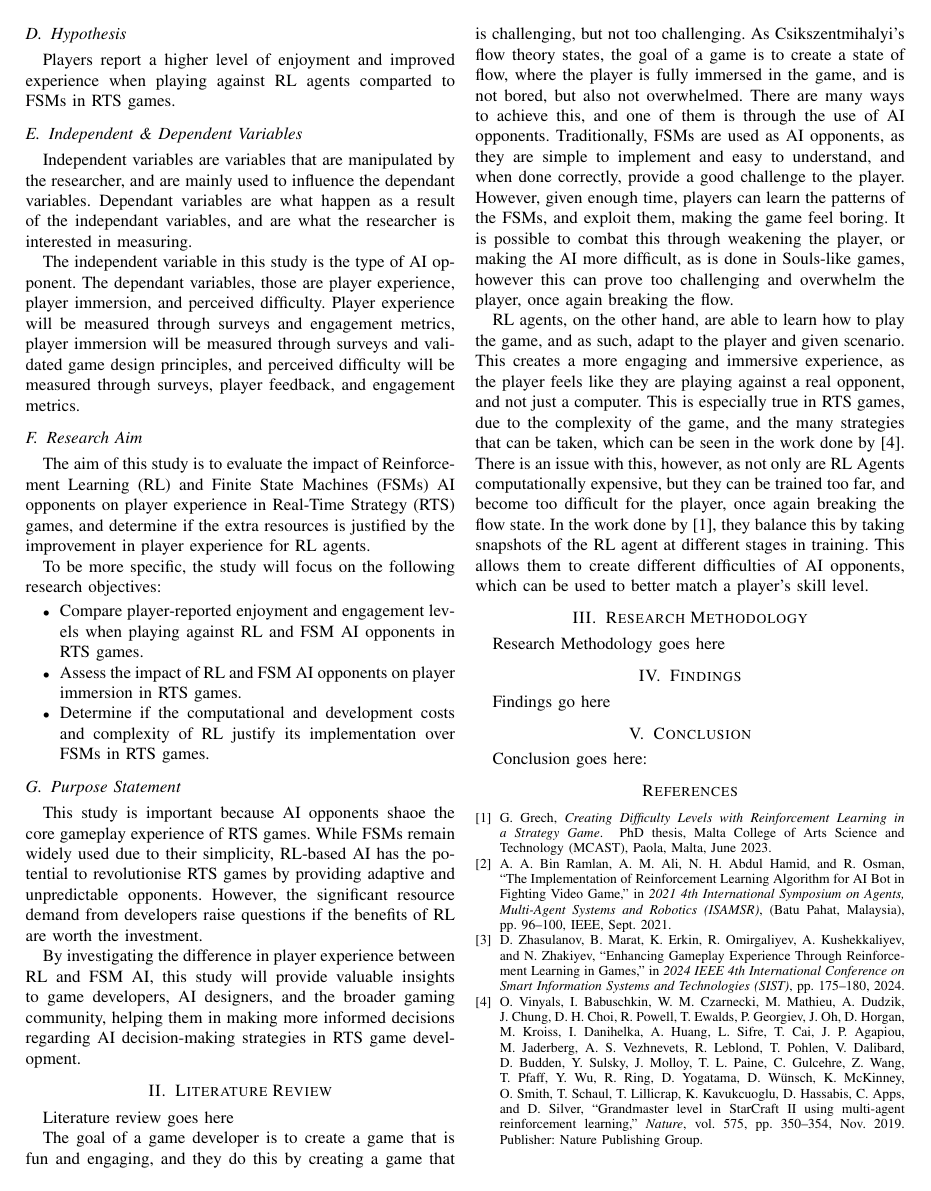
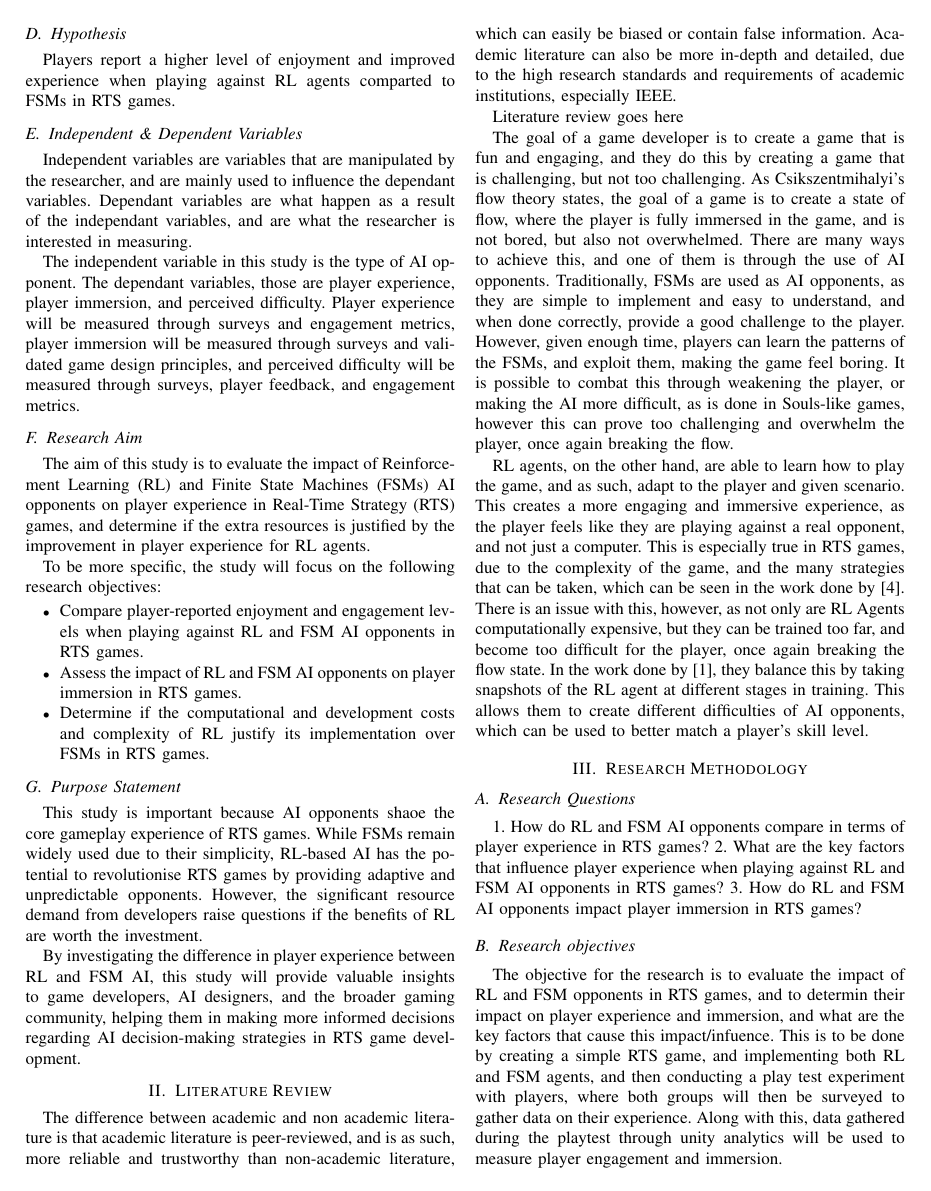
Before and after one commit to J-Polanszky/RD2, a LaTeX paper (Paper/main.tex): page 2 of 2 before the commit and page 2 of 3 after it. Compiled offline with pdfLaTeX.

Commit message:
Answered parts of the research methodology, and gathered more papers on zotero.

```diff
--- a/Paper/main.tex
+++ b/Paper/main.tex
@@ -106,9 +106,9 @@ in making more informed decisions regarding AI decision-making strategies in RTS
 
 \section{Literature Review}
 
-% The difference between academic and non academic literature is that academic literature is peer-reviewed, and is as such, more reliable and trustworthy
-% than non-academic literature, which can easily be biased or contain false information. Academic literature can also be more in-depth and detailed, due to
-% the high research standards and requirements of academic institutions, especially IEEE.
+The difference between academic and non academic literature is that academic literature is peer-reviewed, and is as such, more reliable and trustworthy
+than non-academic literature, which can easily be biased or contain false information. Academic literature can also be more in-depth and detailed, due to
+the high research standards and requirements of academic institutions, especially IEEE.
 
 % TODO: Filter through the papers in zotero and remove the excessive/unnecessary ones while developing the literature map and review.
 
@@ -138,17 +138,16 @@ stages in training. This allows them to create different difficulties of AI oppo
 
 \section{Research Methodology}
 
-% Research Questions:
+\subsection{Research Questions}
 
-% 1. How do RL and FSM AI opponents compare in terms of player experience in RTS games?
-% 2. What are the key factors that influence player experience when playing against RL and FSM AI opponents in RTS games?
-% 3. How do RL and FSM AI opponents impact player immersion in RTS games?
+1. How do RL and FSM AI opponents compare in terms of player experience in RTS games?
+2. What are the key factors that influence player experience when playing against RL and FSM AI opponents in RTS games?
+3. How do RL and FSM AI opponents impact player immersion in RTS games?
 
-% Research objective:
+\subsection{Research objectives}
 
-% The objective for the research is to evaluate the impact of RL and FSM opponents in RTS games, and to determin their impact on player experience and immersion,
-% and what are the key factors that cause this impact/infuence. This is to be done by creating a simple RTS game, and implementing both RL and FSM agents,
-% and then conducting a play test experiment with players, where both groups will then be surveyed to gather data on their experience. Along with this,
-% data gathered during the playtest through unity analytics will be used to measure player engagement and immersion.
+The objective for the research is to evaluate the impact of RL and FSM opponents in RTS games, and to determin their impact on player experience and immersion,
+and what are the key factors that cause this impact/infuence. This is to be done by creating a simple RTS game, and implementing both RL and FSM agents,
+and then conducting a play test experiment with players, where both groups will then be surveyed to gather data on their experience. Along with this,
+data gathered during the playtest through unity analytics will be used to measure player engagement and immersion.
 
-Research Methodology goes here
```
Also changed, not shown: Paper/references.bib (+3 -1 lines), Paper/main.pdf, Paper/main.tex (26 more changed lines), 2 other files. Lines whose indentation alone changed are shown as unchanged.
